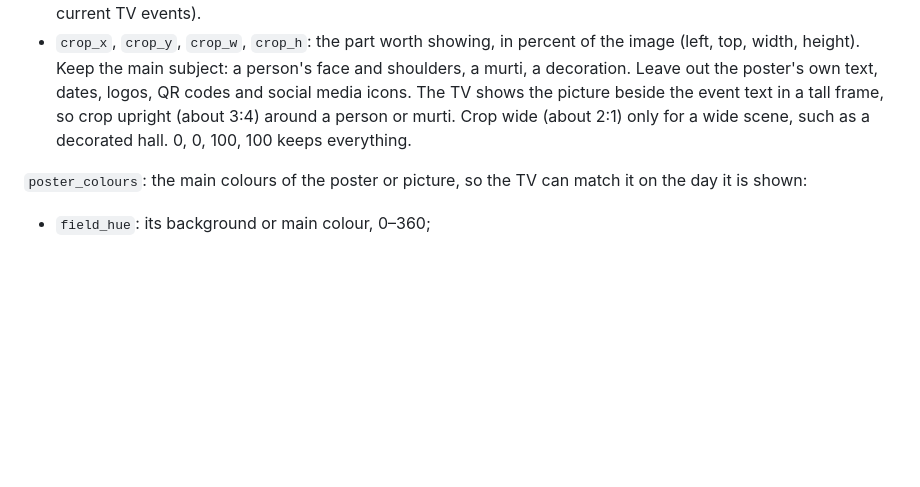
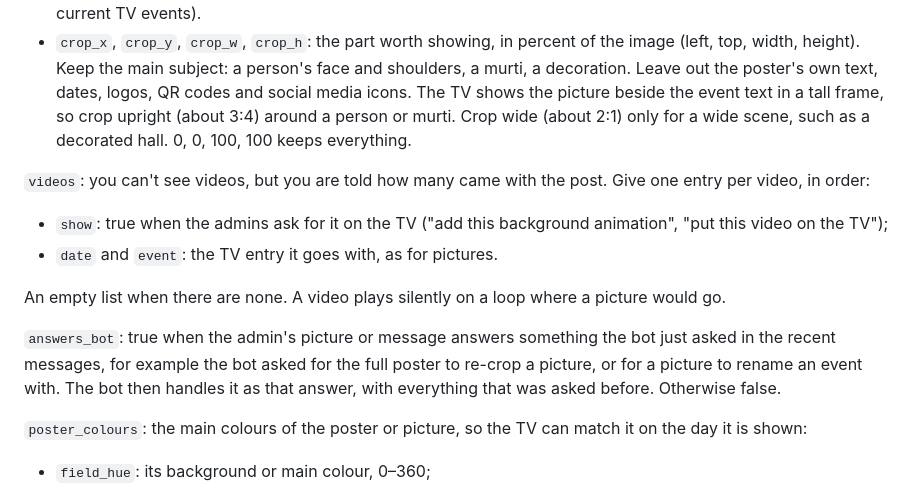
Before and after one commit to SSMBAuckland/announcements-tv, a Markdown page: automation/announcement.md, the part around the change. Drawn GitHub-style; blank space fills up the shorter version.

Commit message:
WhatsApp assistant: videos for the TV, and pictures that answer the bot's question
- Videos the admins send with a note ("add this background animation for 6 Nov") are placed with
  their event (Claude can't see them, so the note decides).
- A picture that answers something the bot just asked (e.g. the full poster for a re-crop) is
  handled as that answer, with what was asked before.

Co-Authored-By: Claude Opus 5.5 <noreply@anthropic.com>

```diff
--- a/automation/announcement.md
+++ b/automation/announcement.md
@@ -55,6 +55,14 @@ Give one `pictures` entry per attached image, in the order they are attached:
 - `date` (D/M/YYYY) and `event`: the TV entry the picture goes with, spelled exactly as in your `tv_events` (or the current TV events).
 - `crop_x`, `crop_y`, `crop_w`, `crop_h`: the part worth showing, in percent of the image (left, top, width, height). Keep the main subject: a person's face and shoulders, a murti, a decoration. Leave out the poster's own text, dates, logos, QR codes and social media icons. The TV shows the picture beside the event text in a tall frame, so crop upright (about 3:4) around a person or murti. Crop wide (about 2:1) only for a wide scene, such as a decorated hall. 0, 0, 100, 100 keeps everything.
 
+`videos`: you can't see videos, but you are told how many came with the post. Give one entry per video, in order:
+- `show`: true when the admins ask for it on the TV ("add this background animation", "put this video on the TV");
+- `date` and `event`: the TV entry it goes with, as for pictures.
+
+An empty list when there are none. A video plays silently on a loop where a picture would go.
+
+`answers_bot`: true when the admin's picture or message answers something the bot just asked in the recent messages, for example the bot asked for the full poster to re-crop a picture, or for a picture to rename an event with. The bot then handles it as that answer, with everything that was asked before. Otherwise false.
+
 `poster_colours`: the main colours of the poster or picture, so the TV can match it on the day it is shown:
 - `field_hue`: its background or main colour, 0–360;
 - `saturation`: how colourful it is, 25–70;
```
Also changed, not shown: automation/request.md (+2 -0 lines).
